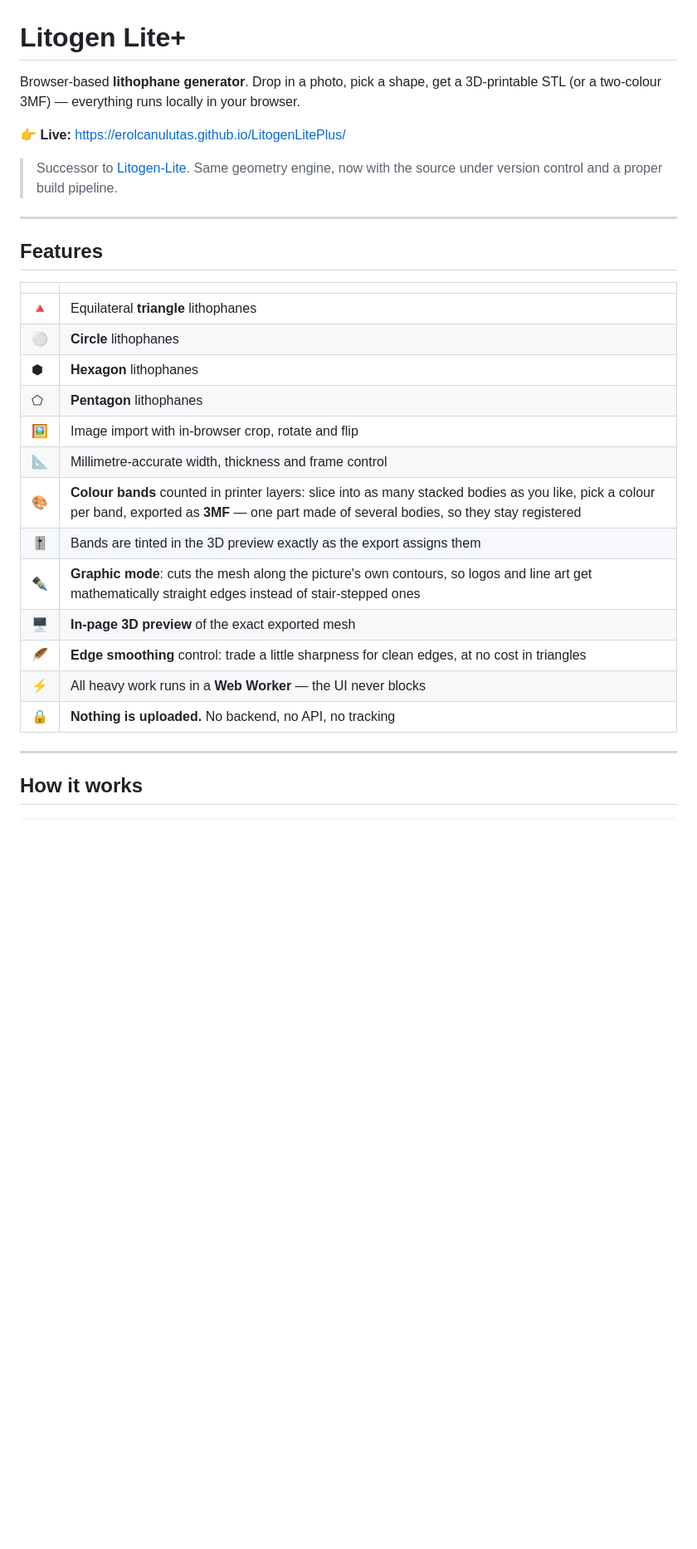
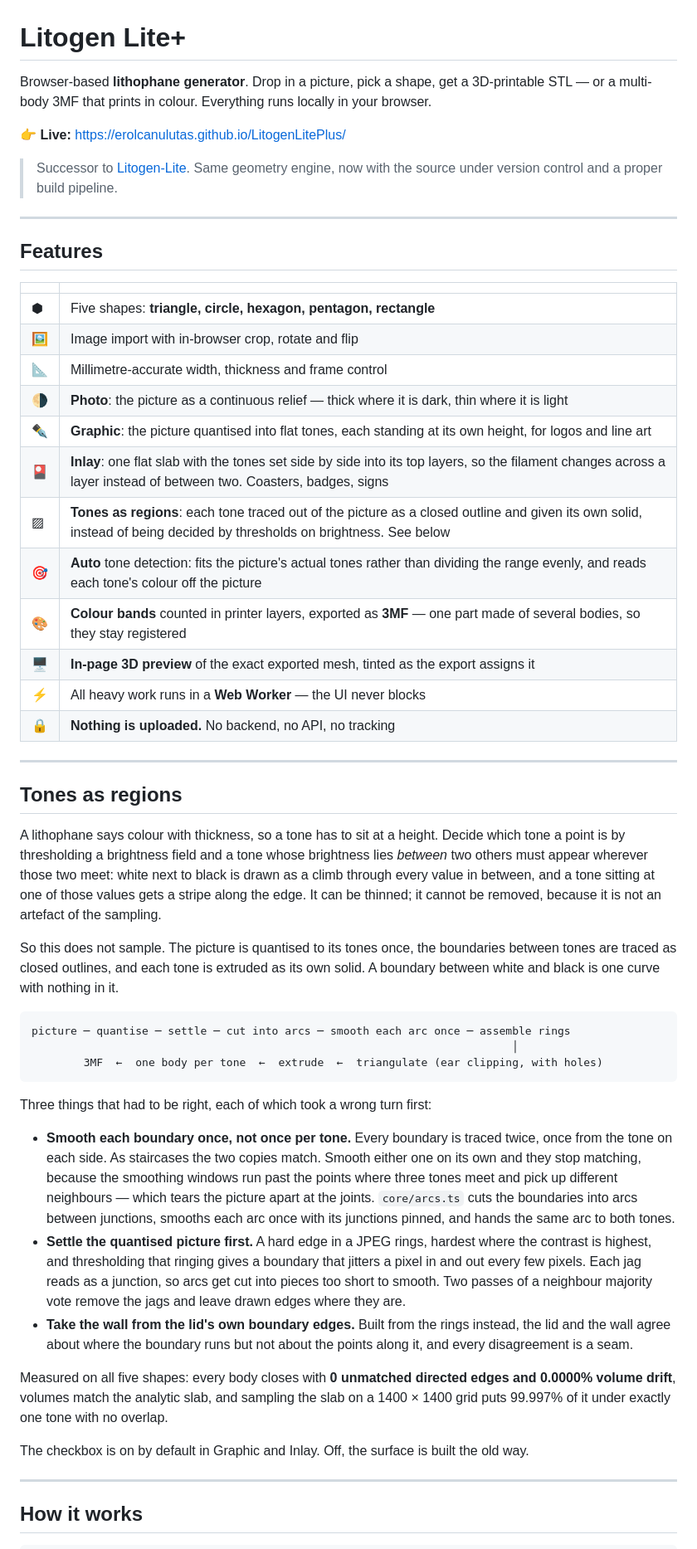
Before and after one commit to erolcanulutas/LitogenLitePlus, a Markdown page: README.md, the part around one of its changes. Shown at 83% size. GitHub-like rendering; blank space fills up the shorter version.

Commit message:
Bring the README up to what the thing actually does

````diff
--- a/README.md
+++ b/README.md
@@ -1,7 +1,7 @@
 # Litogen Lite+
 
-Browser-based **lithophane generator**. Drop in a photo, pick a shape, get a 3D-printable
-STL (or a two-colour 3MF) — everything runs locally in your browser.
+Browser-based **lithophane generator**. Drop in a picture, pick a shape, get a 3D-printable
+STL — or a multi-body 3MF that prints in colour. Everything runs locally in your browser.
 
 👉 **Live:** https://erolcanulutas.github.io/LitogenLitePlus/
 
@@ -14,19 +14,62 @@ STL (or a two-colour 3MF) — everything runs locally in your browser.
 
 | | |
 |---|---|
-| 🔺 | Equilateral **triangle** lithophanes |
-| ⚪ | **Circle** lithophanes |
-| ⬢ | **Hexagon** lithophanes |
-| ⬠ | **Pentagon** lithophanes |
+| ⬢ | Five shapes: **triangle, circle, hexagon, pentagon, rectangle** |
 | 🖼️ | Image import with in-browser crop, rotate and flip |
 | 📐 | Millimetre-accurate width, thickness and frame control |
-| 🎨 | **Colour bands** counted in printer layers: slice into as many stacked bodies as you like, pick a colour per band, exported as **3MF** — one part made of several bodies, so they stay registered |
-| 🎚️ | Bands are tinted in the 3D preview exactly as the export assigns them |
-| ✒️ | **Graphic mode**: cuts the mesh along the picture's own contours, so logos and line art get mathematically straight edges instead of stair-stepped ones |
-| 🖥️ | **In-page 3D preview** of the exact exported mesh |
-| 🪶 | **Edge smoothing** control: trade a little sharpness for clean edges, at no cost in triangles |
+| 🌗 | **Photo**: the picture as a continuous relief — thick where it is dark, thin where it is light |
+| ✒️ | **Graphic**: the picture quantised into flat tones, each standing at its own height, for logos and line art |
+| 🎴 | **Inlay**: one flat slab with the tones set side by side into its top layers, so the filament changes across a layer instead of between two. Coasters, badges, signs |
+| ▨ | **Tones as regions**: each tone traced out of the picture as a closed outline and given its own solid, instead of being decided by thresholds on brightness. See below |
+| 🎯 | **Auto** tone detection: fits the picture's actual tones rather than dividing the range evenly, and reads each tone's colour off the picture |
+| 🎨 | **Colour bands** counted in printer layers, exported as **3MF** — one part made of several bodies, so they stay registered |
+| 🖥️ | **In-page 3D preview** of the exact exported mesh, tinted as the export assigns it |
 | ⚡ | All heavy work runs in a **Web Worker** — the UI never blocks |
 | 🔒 | **Nothing is uploaded.** No backend, no API, no tracking |
+
+---
+
+## Tones as regions
+
+A lithophane says colour with thickness, so a tone has to sit at a height. Decide which
+tone a point is by thresholding a brightness field and a tone whose brightness lies
+*between* two others must appear wherever those two meet: white next to black is drawn as
+a climb through every value in between, and a tone sitting at one of those values gets a
+stripe along the edge. It can be thinned; it cannot be removed, because it is not an
+artefact of the sampling.
+
+So this does not sample. The picture is quantised to its tones once, the boundaries
+between tones are traced as closed outlines, and each tone is extruded as its own solid.
+A boundary between white and black is one curve with nothing in it.
+
+```
+picture ─ quantise ─ settle ─ cut into arcs ─ smooth each arc once ─ assemble rings
+                                                                          │
+        3MF  ←  one body per tone  ←  extrude  ←  triangulate (ear clipping, with holes)
+```
+
+Three things that had to be right, each of which took a wrong turn first:
+
+- **Smooth each boundary once, not once per tone.** Every boundary is traced twice, once
+  from the tone on each side. As staircases the two copies match. Smooth either one on its
+  own and they stop matching, because the smoothing windows run past the points where three
+  tones meet and pick up different neighbours — which tears the picture apart at the joints.
+  `core/arcs.ts` cuts the boundaries into arcs between junctions, smooths each arc once with
+  its junctions pinned, and hands the same arc to both tones.
+- **Settle the quantised picture first.** A hard edge in a JPEG rings, hardest where the
+  contrast is highest, and thresholding that ringing gives a boundary that jitters a pixel
+  in and out every few pixels. Each jag reads as a junction, so arcs get cut into pieces too
+  short to smooth. Two passes of a neighbour majority vote remove the jags and leave drawn
+  edges where they are.
+- **Take the wall from the lid's own boundary edges.** Built from the rings instead, the lid
+  and the wall agree about where the boundary runs but not about the points along it, and
+  every disagreement is a seam.
+
+Measured on all five shapes: every body closes with **0 unmatched directed edges and
+0.0000% volume drift**, volumes match the analytic slab, and sampling the slab on a
+1400 × 1400 grid puts 99.997% of it under exactly one tone with no overlap.
+
+The checkbox is on by default in Graphic and Inlay. Off, the surface is built the old way.
 
 ---
 
````
Also changed, not shown: other parts of README.md (+64 -36 lines).
